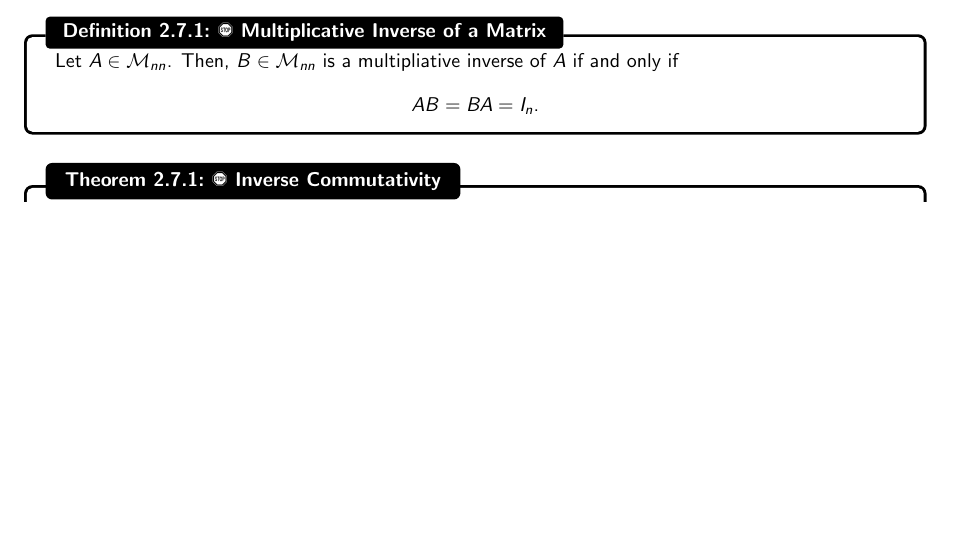
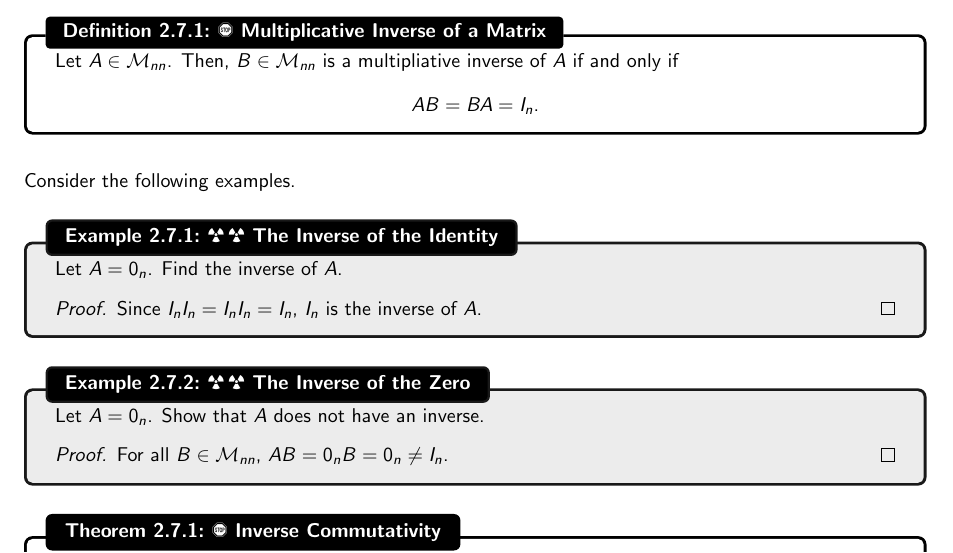
Before and after one commit to officialadithya/MATH-2135-Linear-Algebra-Notes, a LaTeX thesis (main.tex, which reads Chapters/systemsOfLinearEquations.tex): part of page 45 of 49 before the commit and part of page 45 of 50 after it, cut so that both start at the same text, the shorter picture padded with empty space. Compiled offline with pdfLaTeX.

Commit message:
minor changes

```diff
--- a/Chapters/systemsOfLinearEquations.tex
+++ b/Chapters/systemsOfLinearEquations.tex
@@ -997,6 +997,26 @@
             \end{equation*}
 
         \end{definition}
+        \vphantom
+        \\
+        \\
+        Consider the following examples.
+        \begin{example}{\Difficulty\,\Difficulty\,\,The Inverse of the Identity}{inviden}
+
+            Let \(A=0_n\). Find the inverse of \(A\).
+            \begin{proof}
+                Since \(I_nI_n=I_nI_n=I_n\), \(I_n\) is the inverse of \(A\).
+            \end{proof}
+
+        \end{example}
+        \begin{example}{\Difficulty\,\Difficulty\,\,The Inverse of the Zero}{invzero}
+
+            Let \(A=0_n\). Show that \(A\) does not have an inverse.
+            \begin{proof}
+                For all \(B\in\mathcal{M}_{nn}\), \(AB=0_nB=0_n\neq I_n\).
+            \end{proof}
+
+        \end{example}
         \begin{theorem}{\Stop\,\,Inverse Commutativity}{invcommute}
 
             Let \(A,B\in\mathcal{M}_{nn}\). If either \(AB\) or \(BA\) equals \(I_n\), the other product also equals \(I_n\), and \(A\) and \(B\) are inverses of each other.
```
Also changed, not shown: main.pdf.
